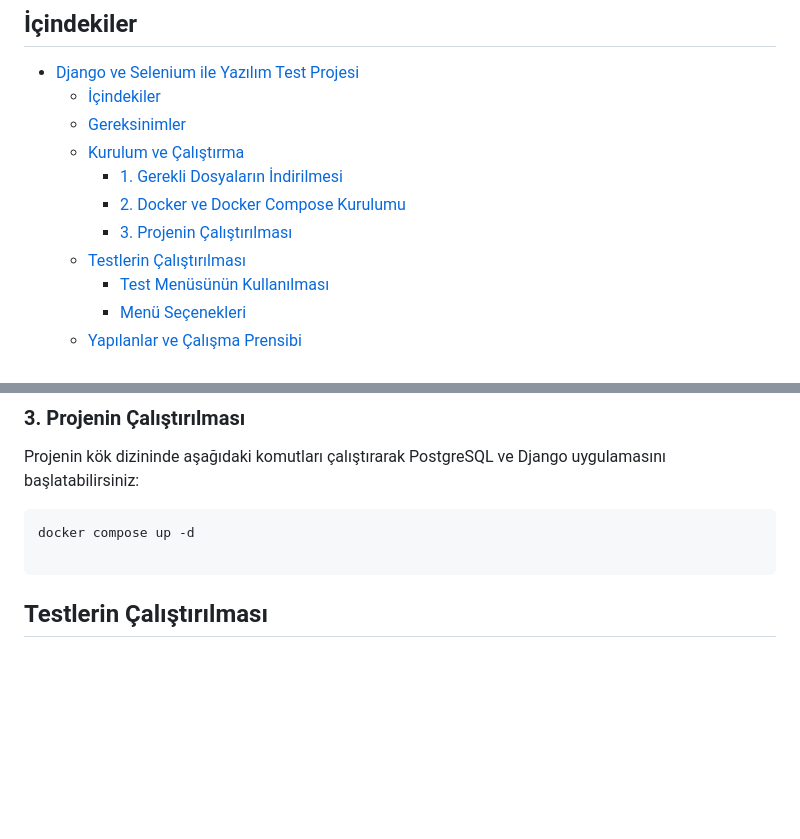
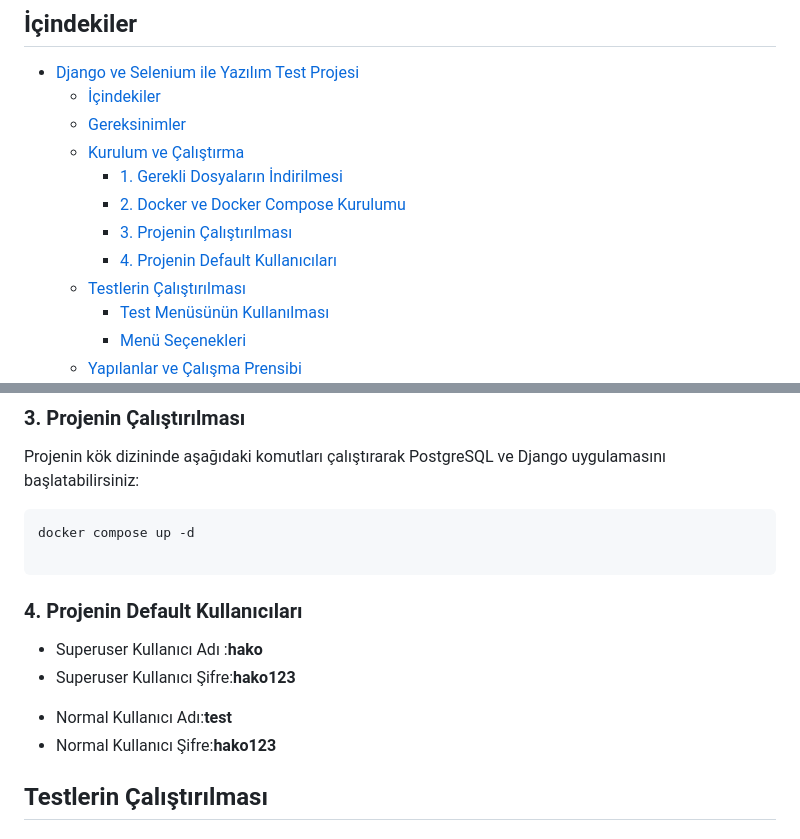
Before and after one commit to hakan-kirik/softwareTestingDjangoBlog, a Markdown page: README.md, 2 parts joined by grey strips. GitHub-like rendering; blank space fills up the shorter version.

````diff
--- a/README.md
+++ b/README.md
@@ -11,6 +11,7 @@ Bu proje, Django ile geliştirilen bir web uygulamasının otomatik testlerini g
     - [1. Gerekli Dosyaların İndirilmesi](#1-gerekli-dosyaların-i̇ndirilmesi)
     - [2. Docker ve Docker Compose Kurulumu](#2-docker-ve-docker-compose-kurulumu)
     - [3. Projenin Çalıştırılması](#3-projenin-çalıştırılması)
+    - [4. Projenin Default Kullanıcıları](#4-projenin-default-kullanıcıları)
   - [Testlerin Çalıştırılması](#testlerin-çalıştırılması)
     - [Test Menüsünün Kullanılması](#test-menüsünün-kullanılması)
     - [Menü Seçenekleri](#menü-seçenekleri)
@@ -51,6 +52,13 @@ Projenin kök dizininde aşağıdaki komutları çalıştırarak PostgreSQL ve D
 docker compose up -d
 
 ```
+### 4. Projenin Default Kullanıcıları
+
+* Superuser Kullanıcı Adı :**hako**
+* Superuser Kullanıcı Şifre:**hako123**
+>
+* Normal Kullanıcı Adı:**test**
+* Normal Kullanıcı Şifre:**hako123**
 
 Testlerin Çalıştırılması
 ------------------------
````
